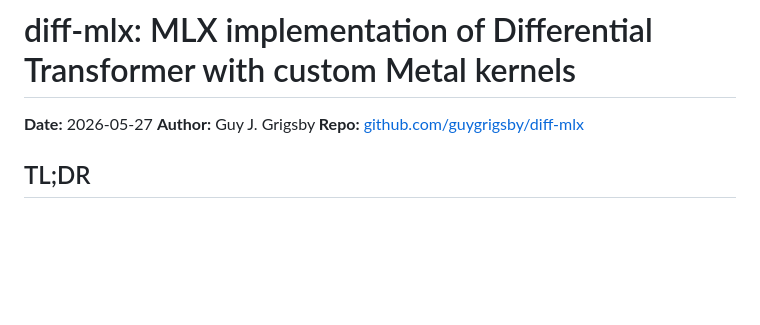
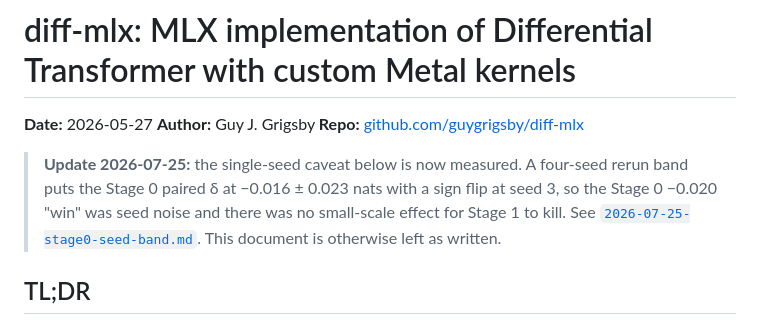
Before and after one commit to guygrigsby/diff-mlx, a Markdown page: docs/2026-05-23-final-writeup.md, the part around the change. Drawn GitHub-style; blank space fills up the shorter version.

```diff
--- a/docs/2026-05-23-final-writeup.md
+++ b/docs/2026-05-23-final-writeup.md
@@ -3,6 +3,13 @@
 **Date:** 2026-05-27
 **Author:** Guy J. Grigsby
 **Repo:** [github.com/guygrigsby/diff-mlx](https://github.com/guygrigsby/diff-mlx)
+
+> **Update 2026-07-25:** the single-seed caveat below is now measured. A
+> four-seed rerun band puts the Stage 0 paired δ at −0.016 ± 0.023 nats
+> with a sign flip at seed 3, so the Stage 0 −0.020 "win" was seed noise
+> and there was no small-scale effect for Stage 1 to kill. See
+> [`2026-07-25-stage0-seed-band.md`](2026-07-25-stage0-seed-band.md).
+> This document is otherwise left as written.
 
 ## TL;DR
 
```
Also changed, not shown: README.md (+8 -3 lines).
